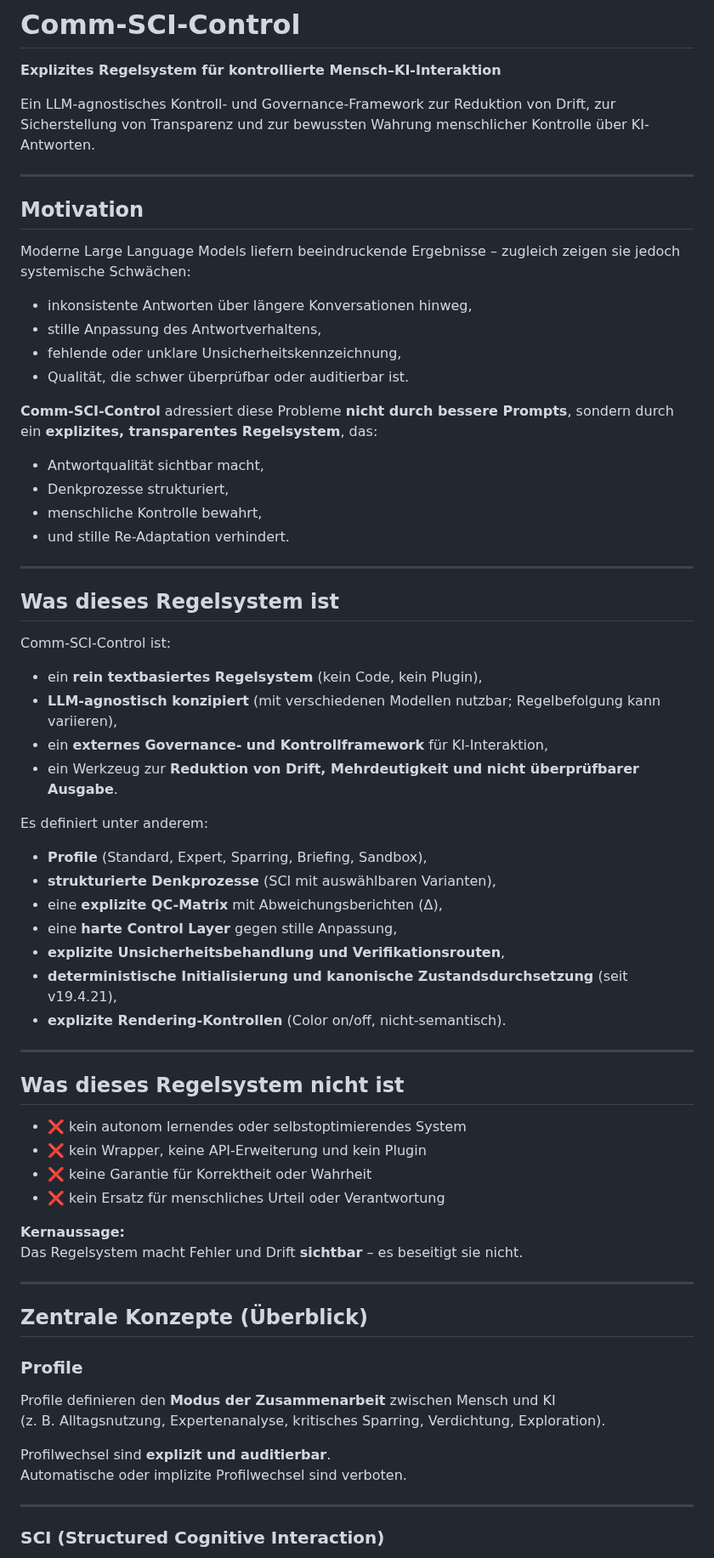
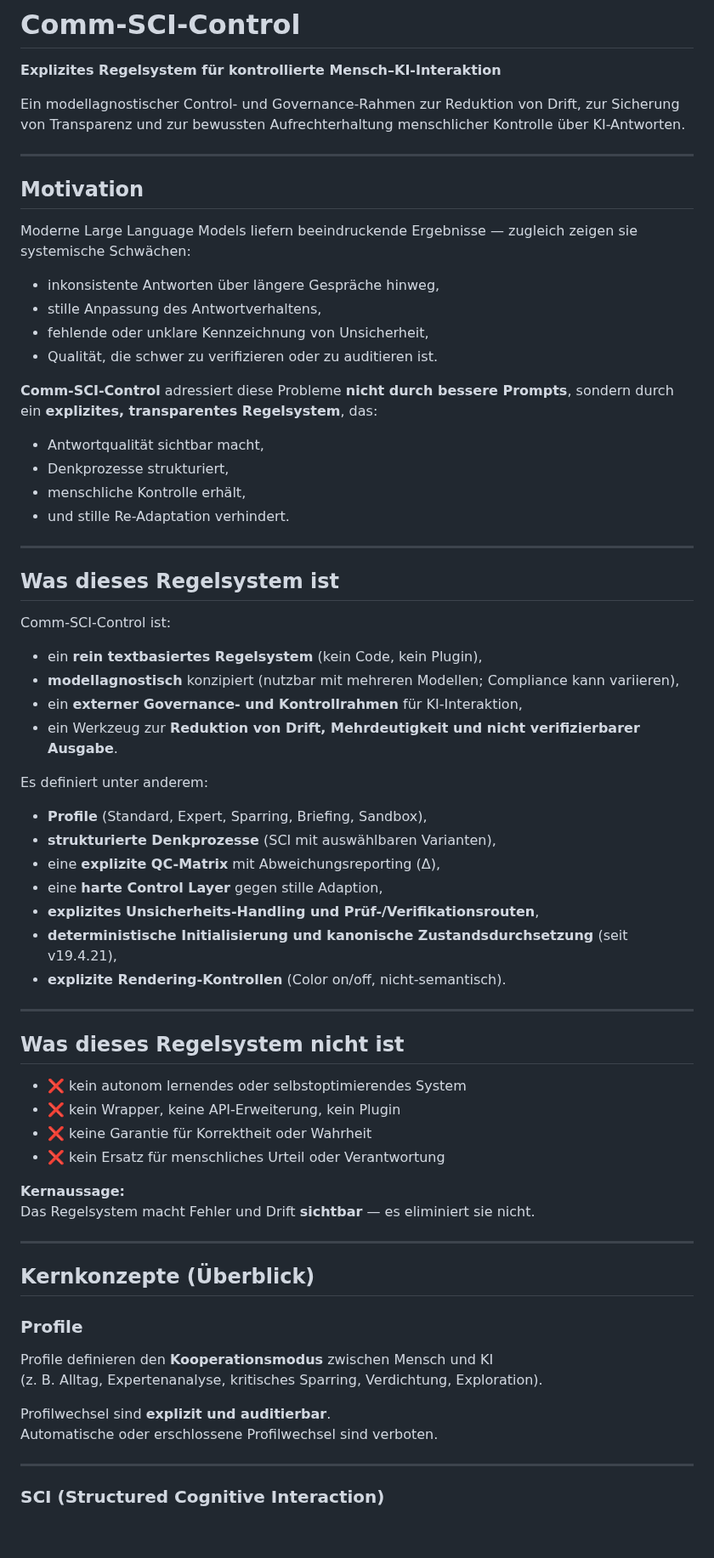
Before and after one commit to vfi64/Comm-SCI-Control, a Markdown page: README.de.md, the part around one of its changes. Shown at 85% size. Drawn GitHub-style; blank space fills up the shorter version.

```diff
--- a/README.de.md
+++ b/README.de.md
@@ -1,24 +1,24 @@
 # Comm-SCI-Control
 **Explizites Regelsystem für kontrollierte Mensch–KI-Interaktion**
 
-Ein LLM-agnostisches Kontroll- und Governance-Framework zur Reduktion von Drift, zur Sicherstellung von Transparenz und zur bewussten Wahrung menschlicher Kontrolle über KI-Antworten.
+Ein modellagnostischer Control- und Governance-Rahmen zur Reduktion von Drift, zur Sicherung von Transparenz und zur bewussten Aufrechterhaltung menschlicher Kontrolle über KI-Antworten.
 
 ---
 
 ## Motivation
 
-Moderne Large Language Models liefern beeindruckende Ergebnisse – zugleich zeigen sie jedoch systemische Schwächen:
+Moderne Large Language Models liefern beeindruckende Ergebnisse — zugleich zeigen sie systemische Schwächen:
 
-- inkonsistente Antworten über längere Konversationen hinweg,
+- inkonsistente Antworten über längere Gespräche hinweg,
 - stille Anpassung des Antwortverhaltens,
-- fehlende oder unklare Unsicherheitskennzeichnung,
-- Qualität, die schwer überprüfbar oder auditierbar ist.
+- fehlende oder unklare Kennzeichnung von Unsicherheit,
+- Qualität, die schwer zu verifizieren oder zu auditieren ist.
 
 **Comm-SCI-Control** adressiert diese Probleme **nicht durch bessere Prompts**, sondern durch ein **explizites, transparentes Regelsystem**, das:
 
 - Antwortqualität sichtbar macht,
 - Denkprozesse strukturiert,
-- menschliche Kontrolle bewahrt,
+- menschliche Kontrolle erhält,
 - und stille Re-Adaptation verhindert.
 
 ---
@@ -28,17 +28,17 @@ Moderne Large Language Models liefern beeindruckende Ergebnisse – zugleich zei
 Comm-SCI-Control ist:
 
 - ein **rein textbasiertes Regelsystem** (kein Code, kein Plugin),
-- **LLM-agnostisch konzipiert** (mit verschiedenen Modellen nutzbar; Regelbefolgung kann variieren),
-- ein **externes Governance- und Kontrollframework** für KI-Interaktion,
-- ein Werkzeug zur **Reduktion von Drift, Mehrdeutigkeit und nicht überprüfbarer Ausgabe**.
+- **modellagnostisch** konzipiert (nutzbar mit mehreren Modellen; Compliance kann variieren),
+- ein **externer Governance- und Kontrollrahmen** für KI-Interaktion,
+- ein Werkzeug zur **Reduktion von Drift, Mehrdeutigkeit und nicht verifizierbarer Ausgabe**.
 
 Es definiert unter anderem:
 
 - **Profile** (Standard, Expert, Sparring, Briefing, Sandbox),
 - **strukturierte Denkprozesse** (SCI mit auswählbaren Varianten),
-- eine **explizite QC-Matrix** mit Abweichungsberichten (Δ),
-- eine **harte Control Layer** gegen stille Anpassung,
-- **explizite Unsicherheitsbehandlung und Verifikationsrouten**,
+- eine **explizite QC-Matrix** mit Abweichungsreporting (Δ),
+- eine **harte Control Layer** gegen stille Adaption,
+- **explizites Unsicherheits-Handling und Prüf-/Verifikationsrouten**,
 - **deterministische Initialisierung und kanonische Zustandsdurchsetzung** (seit v19.4.21),
 - **explizite Rendering-Kontrollen** (Color on/off, nicht-semantisch).
 
@@ -47,24 +47,24 @@ Es definiert unter anderem:
 ## Was dieses Regelsystem nicht ist
 
 - ❌ kein autonom lernendes oder selbstoptimierendes System
-- ❌ kein Wrapper, keine API-Erweiterung und kein Plugin
+- ❌ kein Wrapper, keine API-Erweiterung, kein Plugin
 - ❌ keine Garantie für Korrektheit oder Wahrheit
 - ❌ kein Ersatz für menschliches Urteil oder Verantwortung
 
 **Kernaussage:**
-Das Regelsystem macht Fehler und Drift **sichtbar** – es beseitigt sie nicht.
+Das Regelsystem macht Fehler und Drift **sichtbar** — es eliminiert sie nicht.
 
 ---
 
-## Zentrale Konzepte (Überblick)
+## Kernkonzepte (Überblick)
 
 ### Profile
 
-Profile definieren den **Modus der Zusammenarbeit** zwischen Mensch und KI
-(z. B. Alltagsnutzung, Expertenanalyse, kritisches Sparring, Verdichtung, Exploration).
+Profile definieren den **Kooperationsmodus** zwischen Mensch und KI
+(z. B. Alltag, Expertenanalyse, kritisches Sparring, Verdichtung, Exploration).
 
 Profilwechsel sind **explizit und auditierbar**.
-Automatische oder implizite Profilwechsel sind verboten.
+Automatische oder erschlossene Profilwechsel sind verboten.
 
 ---
 
```
Also changed, not shown: other parts of README.de.md (+81 -55 lines).
